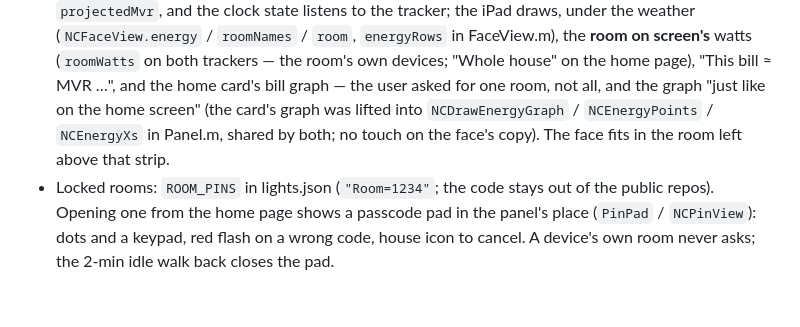
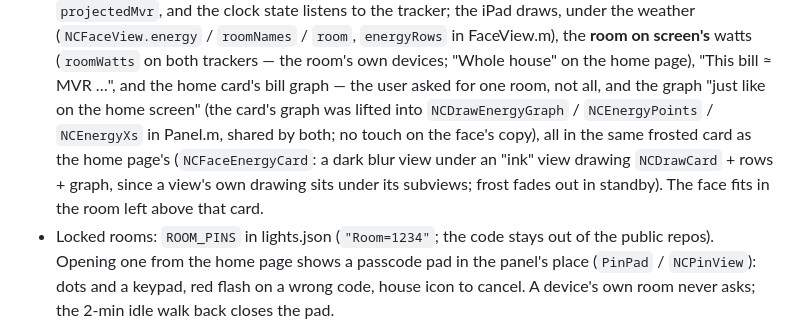
Before and after one commit to marcoazeem/night-clock, a Markdown page: CLAUDE.md, the part around the change. GitHub-like rendering; blank space fills up the shorter version.

Commit message:
Notes: the iPad face's energy block sits in the frosted card

```diff
--- a/CLAUDE.md
+++ b/CLAUDE.md
@@ -307,8 +307,11 @@ app builds fine but the lights panel silently disappears.
   "This bill ≈ MVR …", and the home card's bill graph — the user asked
   for one room, not all, and the graph "just like on the home screen"
   (the card's graph was lifted into `NCDrawEnergyGraph` / `NCEnergyPoints`
-  / `NCEnergyXs` in Panel.m, shared by both; no touch on the face's copy).
-  The face fits in the room left above that strip.
+  / `NCEnergyXs` in Panel.m, shared by both; no touch on the face's copy),
+  all in the same frosted card as the home page's (`NCFaceEnergyCard`: a
+  dark blur view under an "ink" view drawing `NCDrawCard` + rows + graph,
+  since a view's own drawing sits under its subviews; frost fades out in
+  standby). The face fits in the room left above that card.
 - Locked rooms: `ROOM_PINS` in lights.json (`"Room=1234"`; the
   code stays out of the public repos). Opening one from the home page shows
   a passcode pad in the panel's place (`PinPad` / `NCPinView`): dots and a
```
